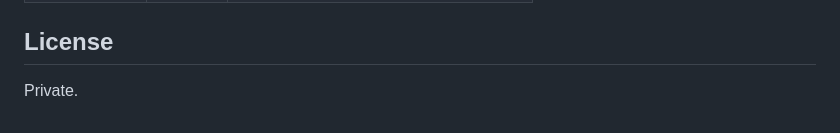
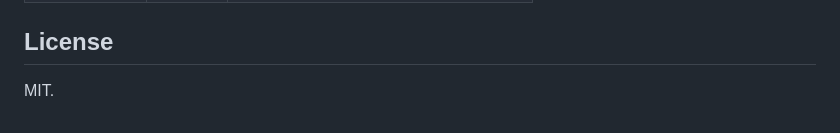
Before and after one commit to lab1702/larschat, a Markdown page: README.md, the part around the change. Rendered like a GitHub page.

```diff
--- a/README.md
+++ b/README.md
@@ -121,4 +121,4 @@ Send `{ "type": "subscribe_channel", "channelId": <id> }` to receive messages fo
 
 ## License
 
-Private.
+MIT.
```
